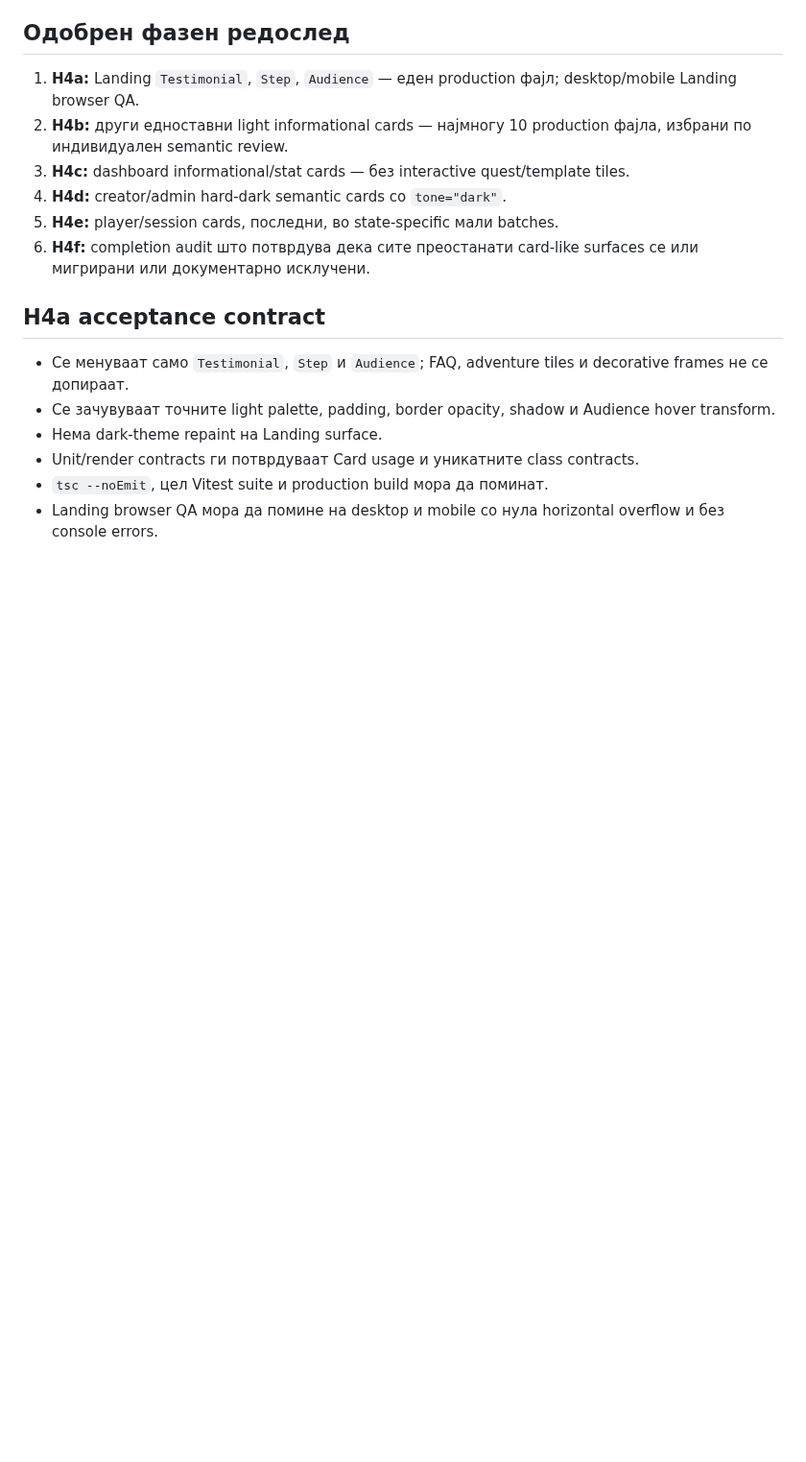
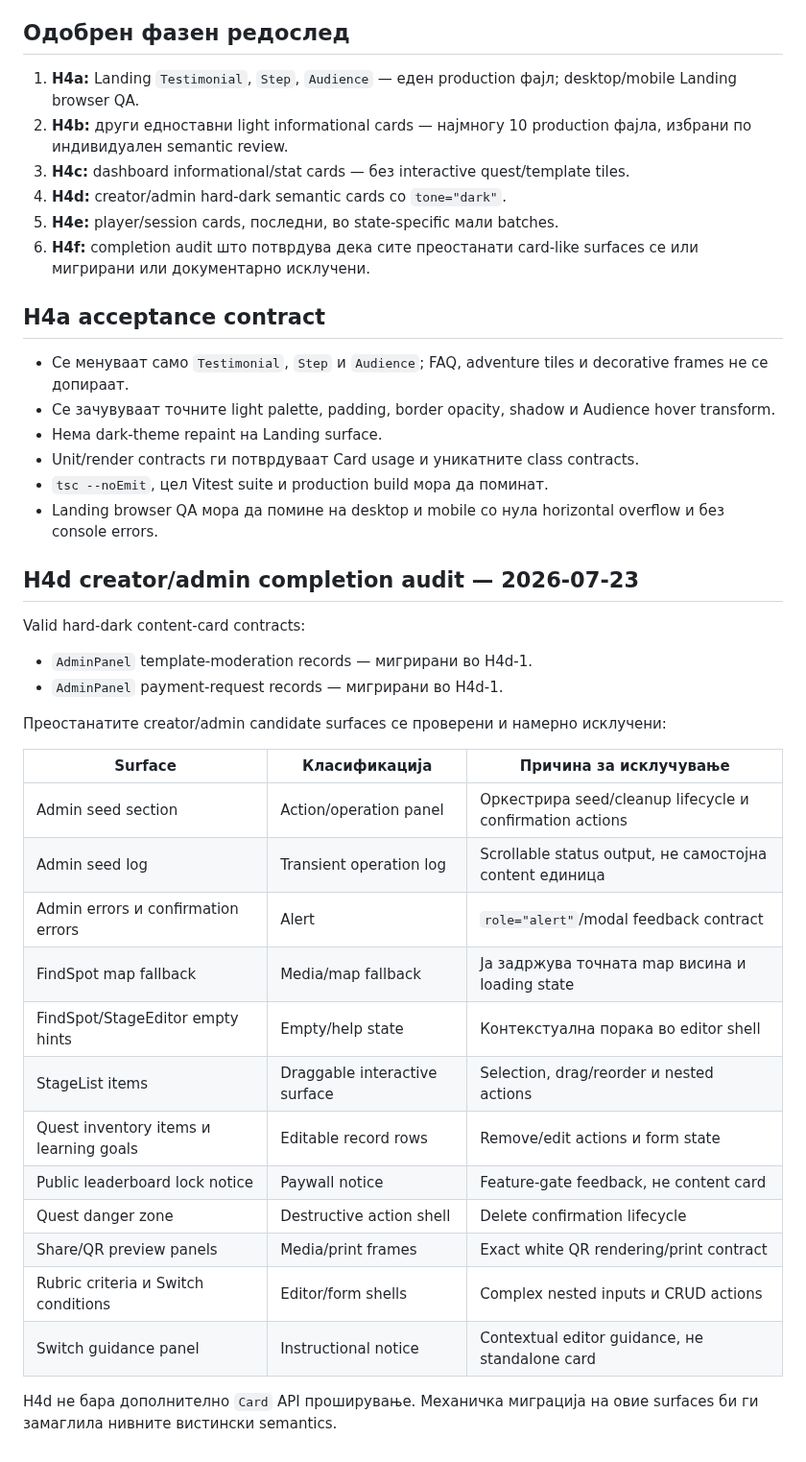
Before and after one commit to igorbogdanoski/ActionBountMKD-Pro, a Markdown page: docs/H4_CARD_SEMANTIC_INVENTORY.md, the part around the change. Shown at 96% size. Drawn GitHub-style; blank space fills up the shorter version.

Commit message:
docs(hardening): audit H4d creator admin cards

```diff
--- a/docs/H4_CARD_SEMANTIC_INVENTORY.md
+++ b/docs/H4_CARD_SEMANTIC_INVENTORY.md
@@ -76,3 +76,29 @@ Modal/overlay/banner semantics, elevation и z-index contract остануваа
 - Unit/render contracts ги потврдуваат Card usage и уникатните class contracts.
 - `tsc --noEmit`, цел Vitest suite и production build мора да поминат.
 - Landing browser QA мора да помине на desktop и mobile со нула horizontal overflow и без console errors.
+
+## H4d creator/admin completion audit — 2026-07-23
+
+Valid hard-dark content-card contracts:
+
+- `AdminPanel` template-moderation records — мигрирани во H4d-1.
+- `AdminPanel` payment-request records — мигрирани во H4d-1.
+
+Преостанатите creator/admin candidate surfaces се проверени и намерно исклучени:
+
+| Surface | Класификација | Причина за исклучување |
+|---|---|---|
+| Admin seed section | Action/operation panel | Оркестрира seed/cleanup lifecycle и confirmation actions |
+| Admin seed log | Transient operation log | Scrollable status output, не самостојна content единица |
+| Admin errors и confirmation errors | Alert | `role="alert"`/modal feedback contract |
+| FindSpot map fallback | Media/map fallback | Ја задржува точната map висина и loading state |
+| FindSpot/StageEditor empty hints | Empty/help state | Контекстуална порака во editor shell |
+| StageList items | Draggable interactive surface | Selection, drag/reorder и nested actions |
+| Quest inventory items и learning goals | Editable record rows | Remove/edit actions и form state |
+| Public leaderboard lock notice | Paywall notice | Feature-gate feedback, не content card |
+| Quest danger zone | Destructive action shell | Delete confirmation lifecycle |
+| Share/QR preview panels | Media/print frames | Exact white QR rendering/print contract |
+| Rubric criteria и Switch conditions | Editor/form shells | Complex nested inputs и CRUD actions |
+| Switch guidance panel | Instructional notice | Contextual editor guidance, не standalone card |
+
+H4d не бара дополнително `Card` API проширување. Механичка миграција на овие surfaces би ги замаглила нивните вистински semantics.
```
